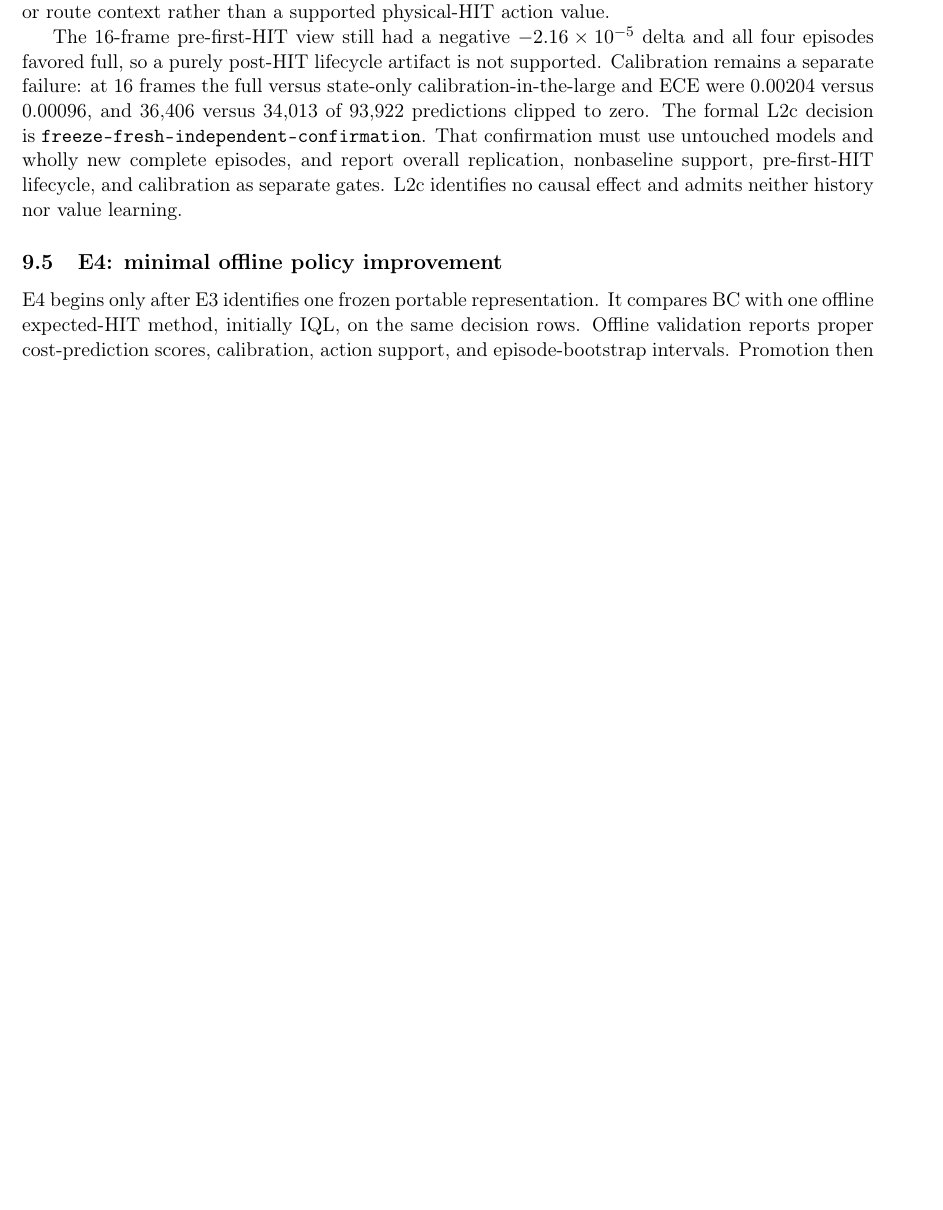
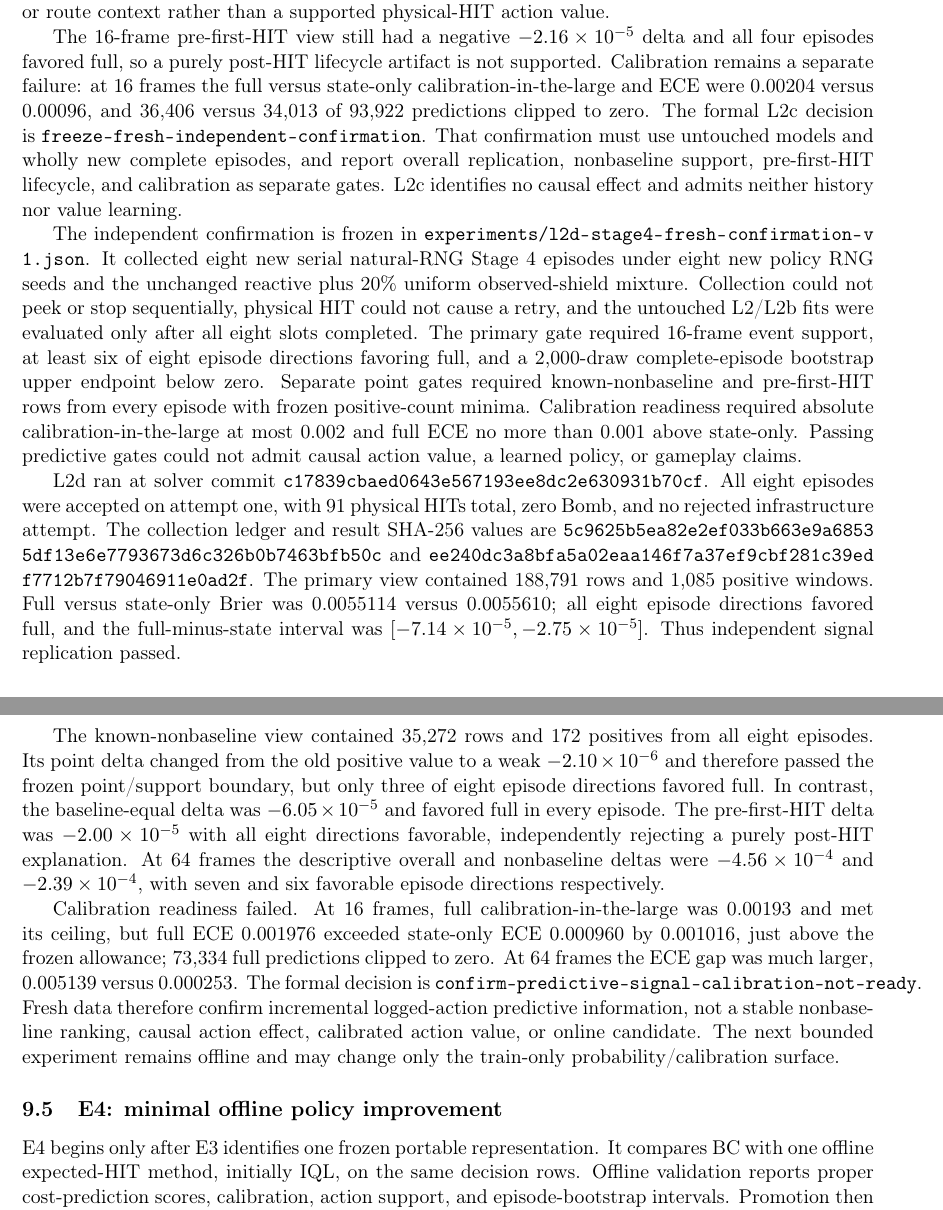
Before and after one commit to N0zoM1z0/touhou-solver-th06-rl, a LaTeX paper (paper/main.tex): part of page 21 of 25 before the commit and two parts of pages 21 and 22 of 25 after it, the two joined at a grey line, cut so that both start at the same text, the shorter picture padded with empty space. Compiled offline with pdfLaTeX.

Commit message:
Record fresh Stage 4 probe confirmation
Assisted-by: Marisa (gensokyo-skills:marisa-rapid-prototyping)

Assisted-by: Yukari (gensokyo-skills:yukari-boundary-analysis)

```diff
--- a/paper/main.tex
+++ b/paper/main.tex
@@ -1232,6 +1235,55 @@ replication, nonbaseline support, pre-first-HIT lifecycle, and calibration as
 separate gates.  L2c identifies no causal effect and admits neither history nor
 value learning.
 
+The independent confirmation is frozen in
+\path{experiments/l2d-stage4-fresh-confirmation-v1.json}.  It collected eight
+new serial natural-RNG Stage~4 episodes under eight new policy RNG seeds and
+the unchanged reactive plus 20\% uniform observed-shield mixture.  Collection
+could not peek or stop sequentially, physical HIT could not cause a retry, and
+the untouched L2/L2b fits were evaluated only after all eight slots completed.
+The primary gate required 16-frame event support, at least six of eight episode
+directions favoring full, and a 2,000-draw complete-episode bootstrap upper
+endpoint below zero.  Separate point gates required known-nonbaseline and
+pre-first-HIT rows from every episode with frozen positive-count minima.
+Calibration readiness required absolute calibration-in-the-large at most
+0.002 and full ECE no more than 0.001 above state-only.  Passing predictive
+gates could not admit causal action value, a learned policy, or gameplay claims.
+
+L2d ran at solver commit
+\path{c17839cbaed0643e567193ee8dc2e630931b70cf}.  All eight episodes were
+accepted on attempt one, with 91 physical HITs total, zero Bomb, and no rejected
+infrastructure attempt.  The collection ledger and result SHA-256 values are
+\path{5c9625b5ea82e2ef033b663e9a68535df13e6e7793673d6c326b0b7463bfb50c}
+and
+\path{ee240dc3a8bfa5a02eaa146f7a37ef9cbf281c39edf7712b7f79046911e0ad2f}.
+The primary view contained 188,791 rows and 1,085 positive windows.  Full versus
+state-only Brier was 0.0055114 versus 0.0055610; all eight episode directions
+favored full, and the full-minus-state interval was
+$[-7.14\times10^{-5},-2.75\times10^{-5}]$.  Thus independent signal
+replication passed.
+
+The known-nonbaseline view contained 35,272 rows and 172 positives from all
+eight episodes.  Its point delta changed from the old positive value to a weak
+$-2.10\times10^{-6}$ and therefore passed the frozen point/support boundary,
+but only three of eight episode directions favored full.  In contrast, the
+baseline-equal delta was $-6.05\times10^{-5}$ and favored full in every
+episode.  The pre-first-HIT delta was $-2.00\times10^{-5}$ with all eight
+directions favorable, independently rejecting a purely post-HIT explanation.
+At 64 frames the descriptive overall and nonbaseline deltas were
+$-4.56\times10^{-4}$ and $-2.39\times10^{-4}$, with seven and six favorable
+episode directions respectively.
+
+Calibration readiness failed.  At 16 frames, full calibration-in-the-large
+was 0.00193 and met its ceiling, but full ECE 0.001976 exceeded state-only ECE
+0.000960 by 0.001016, just above the frozen allowance; 73,334 full predictions
+clipped to zero.  At 64 frames the ECE gap was much larger, 0.005139 versus
+0.000253.  The formal decision is
+\texttt{confirm-predictive-signal-calibration-not-ready}.  Fresh data therefore
+confirm incremental logged-action predictive information, not a stable
+nonbaseline ranking, causal action effect, calibrated action value, or online
+candidate.  The next bounded experiment remains offline and may change only
+the train-only probability/calibration surface.
+
 \subsection{E4: minimal offline policy improvement}
 
 E4 begins only after E3 identifies one frozen portable representation.  It
```
Also changed, not shown: paper/main.pdf, paper/main.tex (18 more changed lines).
